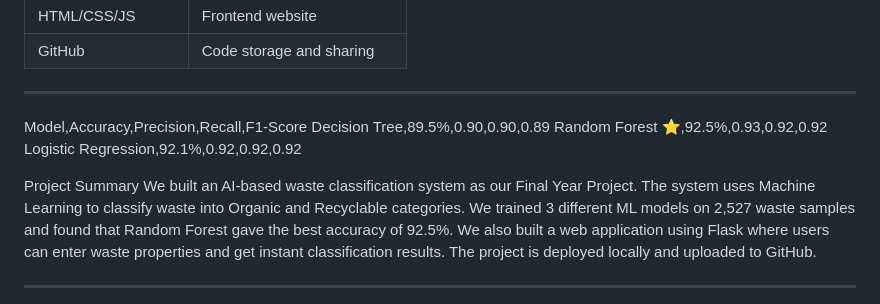
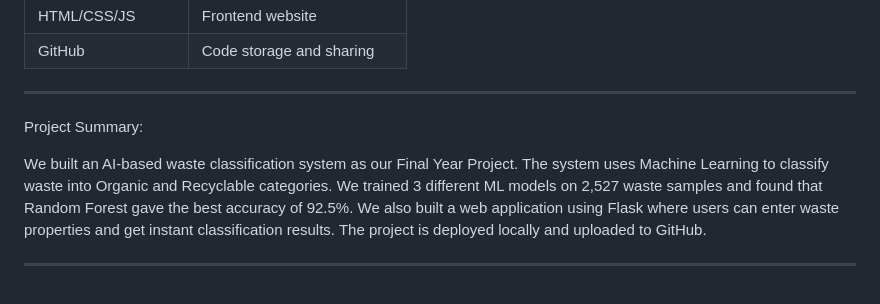
Before and after one commit to Prashant150904/Waste-classification-system, a Markdown page: README.md, the part around the change. Drawn GitHub-style.

```diff
--- a/README.md
+++ b/README.md
@@ -105,12 +105,10 @@ WasteClassification-FYP/
 
 ---
 
-Model,Accuracy,Precision,Recall,F1-Score
-Decision Tree,89.5%,0.90,0.90,0.89
-Random Forest ⭐,92.5%,0.93,0.92,0.92
-Logistic Regression,92.1%,0.92,0.92,0.92
 
-Project Summary
+Project Summary:
+
+
 We built an AI-based waste classification system as our Final Year Project. The system uses Machine Learning to classify waste into Organic and Recyclable categories. We trained 3 different ML models on 2,527 waste samples and found that Random Forest gave the best accuracy of 92.5%. We also built a web application using Flask where users can enter waste properties and get instant classification results. The project is deployed locally and uploaded to GitHub.
 
 ---
```
